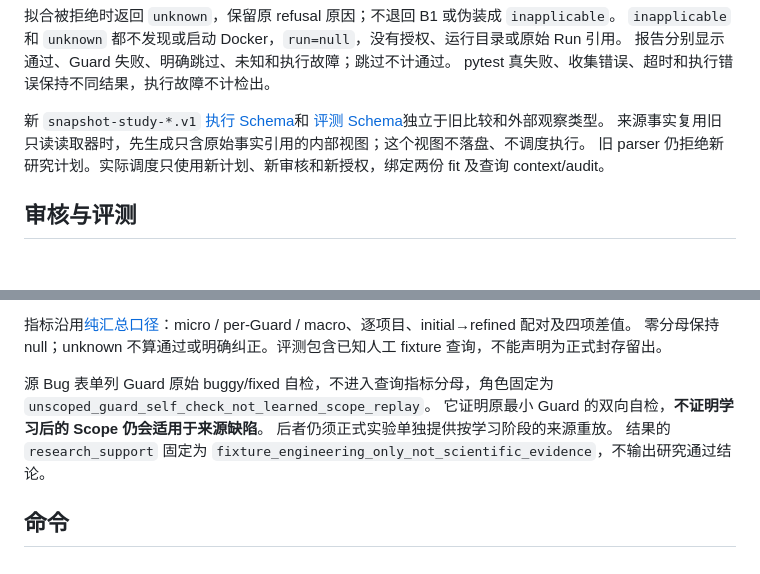
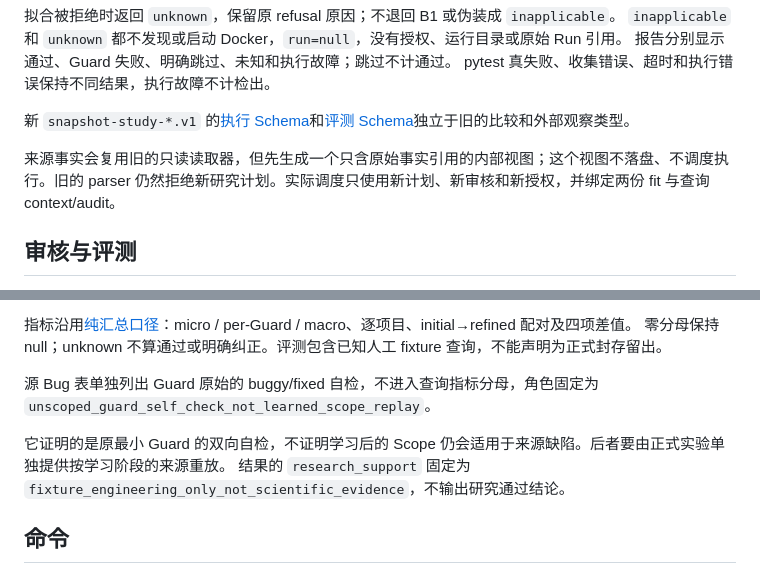
Before and after one commit to kokoJesee/CounterGuard, a Markdown page: docs/snapshot-study-evaluation.md, 2 parts joined by grey strips. Drawn GitHub-style; blank space fills up the shorter version.

Commit message:
docs: split schema and bug-table notes in the study evaluation guide

```diff
--- a/docs/snapshot-study-evaluation.md
+++ b/docs/snapshot-study-evaluation.md
@@ -21,10 +21,9 @@
 报告分别显示通过、Guard 失败、明确跳过、未知和执行故障；跳过不计通过。
 pytest 真失败、收集错误、超时和执行错误保持不同结果，执行故障不计检出。
 
-新 `snapshot-study-*.v1` [执行 Schema](../schemas/snapshot-study-replay-v1/)和
-[评测 Schema](../schemas/snapshot-study-evaluation-v1/)独立于旧比较和外部观察类型。
-来源事实复用旧只读读取器时，先生成只含原始事实引用的内部视图；这个视图不落盘、不调度执行。
-旧 parser 仍拒绝新研究计划。实际调度只使用新计划、新审核和新授权，绑定两份 fit 及查询 context/audit。
+新 `snapshot-study-*.v1` 的[执行 Schema](../schemas/snapshot-study-replay-v1/)和[评测 Schema](../schemas/snapshot-study-evaluation-v1/)独立于旧的比较和外部观察类型。
+
+来源事实会复用旧的只读读取器，但先生成一个只含原始事实引用的内部视图；这个视图不落盘、不调度执行。旧的 parser 仍然拒绝新研究计划。实际调度只使用新计划、新审核和新授权，并绑定两份 fit 与查询 context/audit。
 
 ## 审核与评测
 
@@ -47,10 +46,9 @@ CLI roster 还需要原始字节摘要，避免更换 roster 就替换全部可
 指标沿用[纯汇总口径](study-metrics.md)：micro / per-Guard / macro、逐项目、initial→refined 配对及四项差值。
 零分母保持 null；unknown 不算通过或明确纠正。评测包含已知人工 fixture 查询，不能声明为正式封存留出。
 
-源 Bug 表单列 Guard 原始 buggy/fixed 自检，不进入查询指标分母，角色固定为
-`unscoped_guard_self_check_not_learned_scope_replay`。
-它证明原最小 Guard 的双向自检，**不证明学习后的 Scope 仍会适用于来源缺陷**。
-后者仍须正式实验单独提供按学习阶段的来源重放。
+源 Bug 表单独列出 Guard 原始的 buggy/fixed 自检，不进入查询指标分母，角色固定为 `unscoped_guard_self_check_not_learned_scope_replay`。
+
+它证明的是原最小 Guard 的双向自检，不证明学习后的 Scope 仍会适用于来源缺陷。后者要由正式实验单独提供按学习阶段的来源重放。
 结果的 `research_support` 固定为 `fixture_engineering_only_not_scientific_evidence`，不输出研究通过结论。
 
 ## 命令
```
